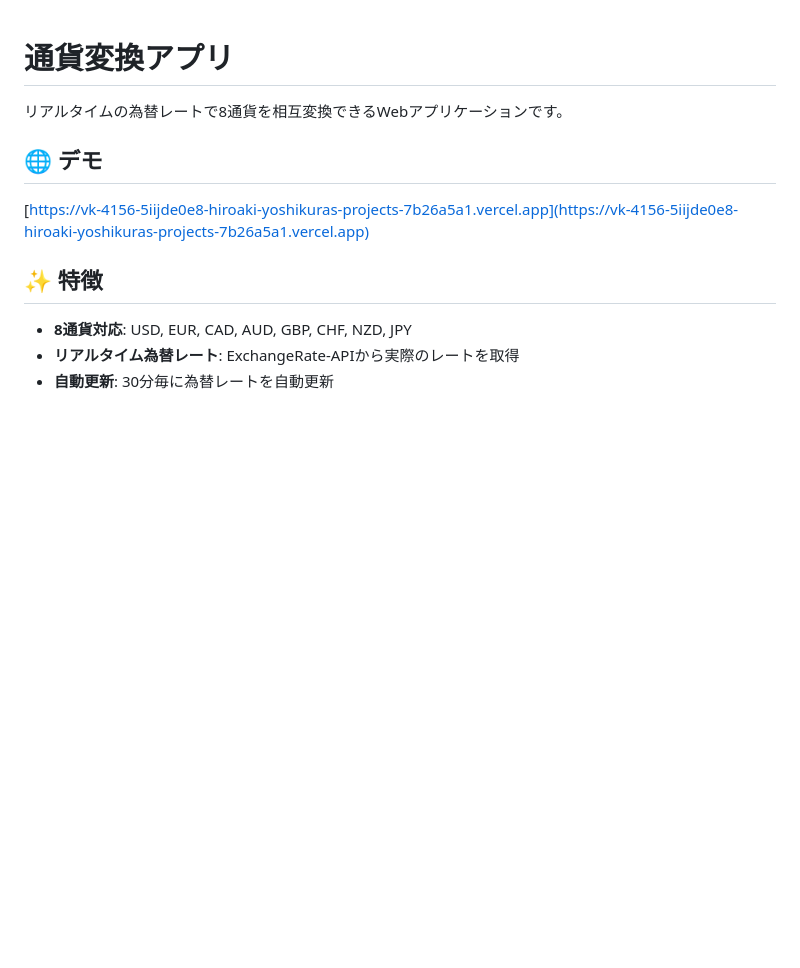
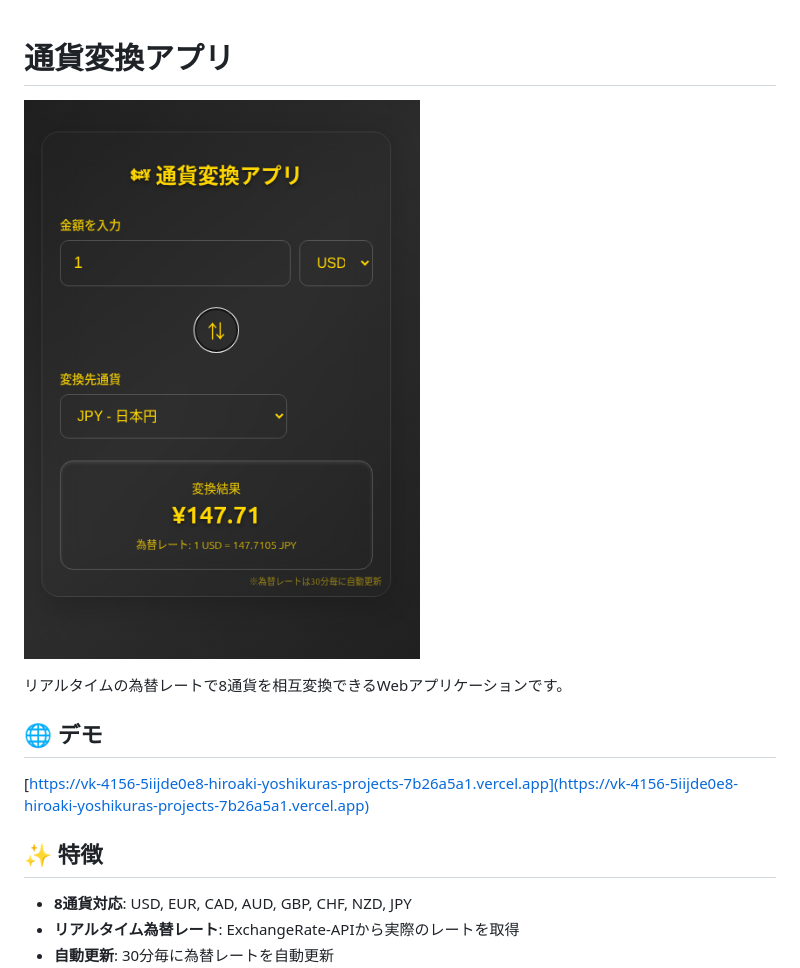
Before and after one commit to takamiya1021/app013-rate-calc, a Markdown page: README.md, the part around the change. Rendered like a GitHub page; pictures changed too: png/app-screenshot.png (added); blank space fills up the shorter version.

Commit message:
完全透明ガラスデザインに変更とREADME画像追加
- フォーム要素を完全透明ガラスに変更（background: rgba(0,0,0,0)）
- 背景装飾を黒基調のグラデーションに変更
- READMEにアプリスクリーンショットを追加
- ガラス効果の強化（ボーダーとグロー効果改善）

```diff
--- a/README.md
+++ b/README.md
@@ -1,4 +1,6 @@
 # 通貨変換アプリ
+
+![通貨変換アプリ](./png/app-screenshot.png)
 
 リアルタイムの為替レートで8通貨を相互変換できるWebアプリケーションです。
 
```
Also changed, not shown: 1 other file.
